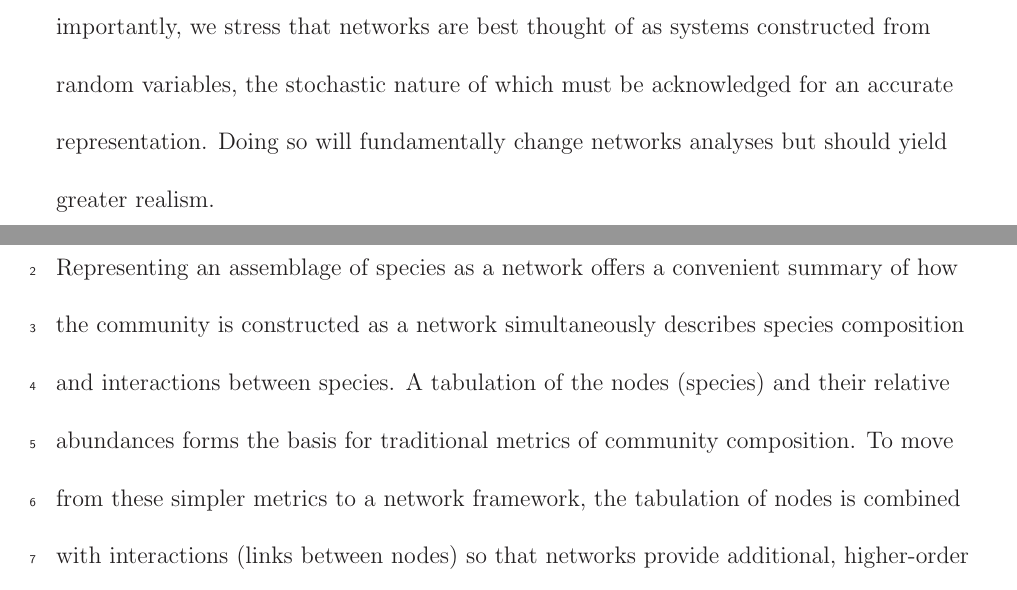
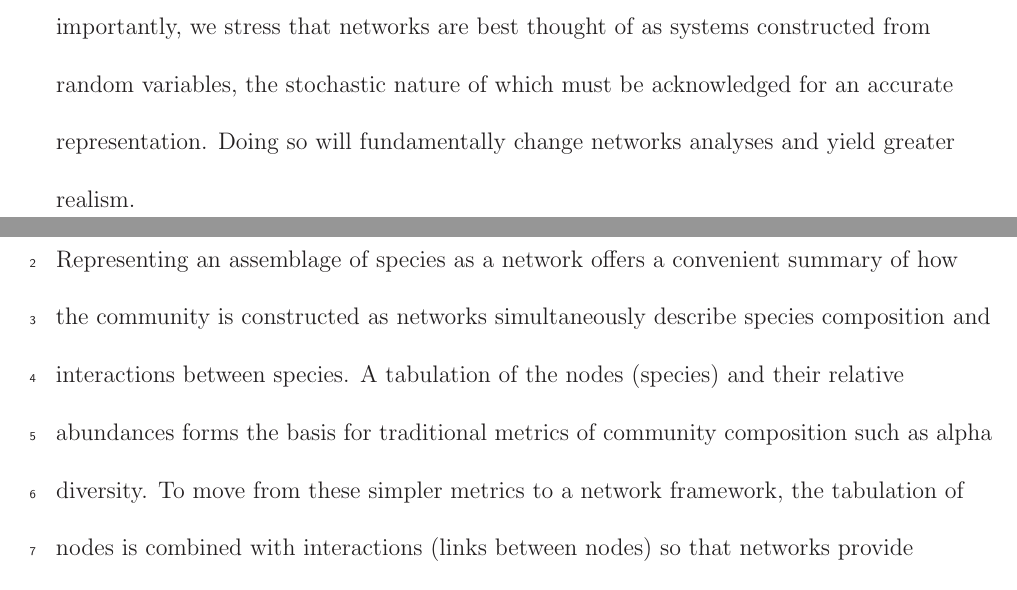
Before and after one commit to cirtwill/confidence_in_interactions, a LaTeX document (manuscript/CI_interactions.tex): two parts of pages 2 and 3 of 36, joined at a grey line, cut so that both start at the same text. Compiled offline with LaTeX, dvips and Ghostscript.

Commit message:
few final tweaks

```diff
--- a/manuscript/CI_interactions.tex
+++ b/manuscript/CI_interactions.tex
@@ -43,7 +43,7 @@
 
 
 \author{Alyssa R. Cirtwill$^{1\dagger}$, \&  Anna Ekl\"{o}f$^{1\ddagger}$, Tomas Roslin$^{2\star}$, Kate Wootton$^{2\diamond}$, Dominique Gravel$^{3\triangleright}$}
-\date{\begin{minipage}[h]{0.45\textwidth}
+\date{\begin{minipage}[h]{0.6\textwidth}
 \small$^1$ Department of Physics,\\
 Chemistry and Biology (IFM)\\
 Link\"{o}ping University\\
@@ -55,7 +55,7 @@ SE-750 07 Uppsala, Sweden\\
 $^3$ D\'{e}partement de biologie\\
 Universit\'{e} de Sherbrooke\\
 Sherbrooke, Canada
-\end{minipage}\hspace{.05\textwidth}\begin{minipage}[h]{0.45\textwidth}
+\end{minipage}\begin{minipage}[h]{0.4\textwidth}
 \small$^\dagger$ Corresponding author:\\
 alyssa.cirtwill@gmail.com\\
 tel: +46 723 158464\\
@@ -117,7 +117,7 @@ ecological networks; probabilistic interactions; Bayesian networks; sampling err
 
 \section*{Abstract}
 
-  Descriptions of ecological networks typically assume that the same interspecific interactions occur each time a community is observed. This contrasts with the known stochasticity of ecological communities: community composition, species abundances, and link structure all vary in space and time. Moreover, finite sampling generates variation in the set of interactions actually observed. Here we develop the conceptual and analytical tools needed to capture uncertainty in the estimation of pairwise interactions. To define the problem, we identify the different contributions to the uncertainty of an interaction and its implications for the estimation of network properties. We then outline a framework to quantify the uncertainty around each interaction. We illustrate this framework using the most extensively sampled network to date. We found significant uncertainty in estimates for the probability of most pairwise interactions which we could, however, limit with informative priors. Through these efforts, we demonstrate the utility of our approach and the importance of acknowledging the uncertainty inherent in network studies. Most importantly, we stress that networks are best thought of as systems constructed from random variables, the stochastic nature of which must be acknowledged for an accurate representation. Doing so will fundamentally change networks analyses but should yield greater realism.
+  Descriptions of ecological networks typically assume that the same interspecific interactions occur each time a community is observed. This contrasts with the known stochasticity of ecological communities: community composition, species abundances, and link structure all vary in space and time. Moreover, finite sampling generates variation in the set of interactions actually observed. Here we develop the conceptual and analytical tools needed to capture uncertainty in the estimation of pairwise interactions. To define the problem, we identify the different contributions to the uncertainty of an interaction and its implications for the estimation of network properties. We then outline a framework to quantify the uncertainty around each interaction. We illustrate this framework using the most extensively sampled network to date. We found significant uncertainty in estimates for the probability of most pairwise interactions which we could, however, limit with informative priors. Through these efforts, we demonstrate the utility of our approach and the importance of acknowledging the uncertainty inherent in network studies. Most importantly, we stress that networks are best thought of as systems constructed from random variables, the stochastic nature of which must be acknowledged for an accurate representation. Doing so will fundamentally change networks analyses and yield greater realism.
   % Can be up to 200 words. This is 200 exactly.
 
 
@@ -126,7 +126,7 @@ ecological networks; probabilistic interactions; Bayesian networks; sampling err
 
 \section*{Introduction}
 
-    Representing an assemblage of species as a network offers a convenient summary of how the community is constructed as a network simultaneously describes species composition and interactions between species. A tabulation of the nodes (species) and their relative abundances forms the basis for traditional metrics of community composition. To move from these simpler metrics to a network framework, the tabulation of nodes is combined with interactions (links between nodes) so that networks provide additional, higher-order information on community structure. While this additional information is useful (as, for example, interactions can affect changes in species abundances over time), empirical descriptions of ecological networks are still limited because they are usually considered to be static representations of the communities and interactions they describe. That is, whether the network is assembled based on aggregated data, a single intensive ``snapshot" sample, or expert knowledge, interactions are assumed to occur deterministically wherever and whenever the community is observed~\citep{Olesen2011a}.
+    Representing an assemblage of species as a network offers a convenient summary of how the community is constructed as networks simultaneously describe species composition and interactions between species. A tabulation of the nodes (species) and their relative abundances forms the basis for traditional metrics of community composition such as alpha diversity. To move from these simpler metrics to a network framework, the tabulation of nodes is combined with interactions (links between nodes) so that networks provide additional, higher-order information on community structure. While this additional information is useful (as, for example, interactions can affect changes in species abundances over time), empirical descriptions of ecological networks are still limited because they are usually considered to be static representations of the communities and interactions they describe. That is, whether the network is assembled based on aggregated data, a single intensive ``snapshot" sample, or expert knowledge, interactions are assumed to occur deterministically wherever and whenever the community is observed~\citep{Olesen2011a}.
 
 
     The assumption of static communities contrasts significantly with the widely recognised stochasticity of ecological communities~\citep{Gotelli2000}. Community composition and species abundances vary from site to site~\citep{Baiser2012} and over time within a site~\citep{Olesen2011a}. Likewise, interactions vary over space~\citep{Kitching1987,Baiser2012}, time~\citep{Kitching1987,Olesen2011a}, and between individuals of a given species~\citep{Pires2011a,Fodrie2015,Novak2015}. We emphasise that variability in community composition and interactions may or may not be closely related. The removal of a species from a site will obviously also remove its interactions but, conversely, the co-occurrence of potentially interacting species does not in itself guarantee that they will interact at a given place and time. Interactions can be lost if the interaction partners remain present but are separated in time or are too rare to detect each other~\citep{Tylianakis2010}. Interactions can also fail to occur because of environmental contingencies~\citep{Poisot2015}, or through changes to individual preferences~\citep{Fodrie2015}.
```
Also changed, not shown: manuscript/CI_interactions.tex (2 more changed lines).
